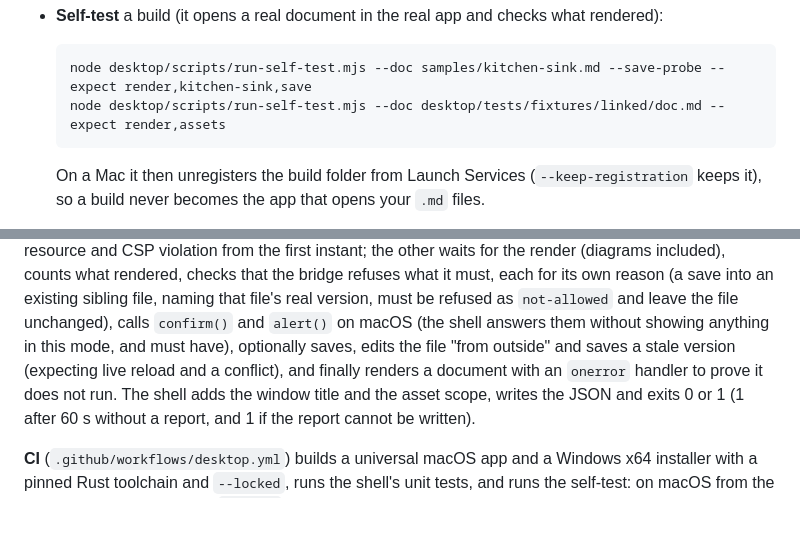
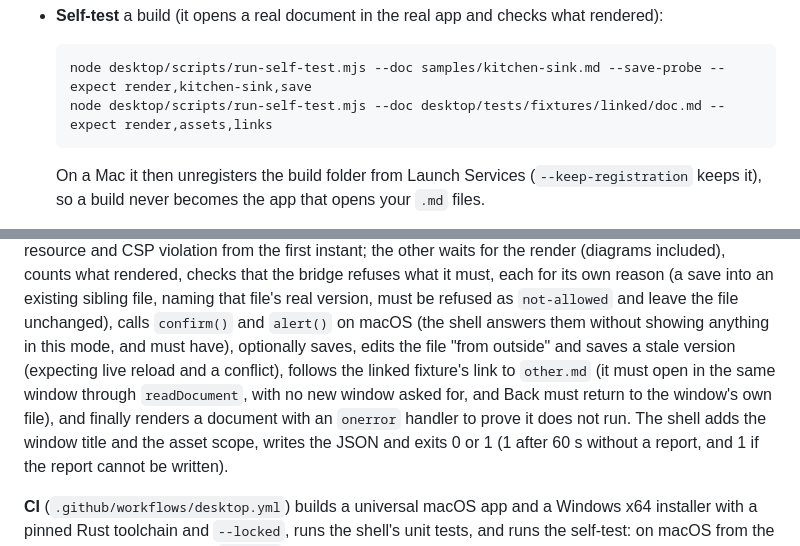
Before and after one commit to vikrantb/kites-markdown, a Markdown page: docs/desktop.md, 2 parts joined by grey strips. Rendered like a GitHub page; blank space fills up the shorter version.

````diff
--- a/docs/desktop.md
+++ b/docs/desktop.md
@@ -116,7 +116,7 @@ pnpm --dir desktop dev              # run it from source while you work on it
 
   ```bash
   node desktop/scripts/run-self-test.mjs --doc samples/kitchen-sink.md --save-probe --expect render,kitchen-sink,save
-  node desktop/scripts/run-self-test.mjs --doc desktop/tests/fixtures/linked/doc.md --expect render,assets
+  node desktop/scripts/run-self-test.mjs --doc desktop/tests/fixtures/linked/doc.md --expect render,assets,links
   ```
 
   On a Mac it then unregisters the build folder from Launch Services (`--keep-registration` keeps it), so a
@@ -224,8 +224,9 @@ included), counts what rendered, checks that the bridge refuses what it must, ea
 save into an existing sibling file, naming that file's real version, must be refused as `not-allowed`
 and leave the file unchanged), calls `confirm()` and `alert()` on macOS (the shell answers them without
 showing anything in this mode, and must have), optionally saves, edits the file "from outside" and saves
-a stale version (expecting live reload and a conflict), and finally renders a document with an `onerror`
-handler to prove it does not run. The shell adds the window title and the asset scope, writes the JSON
+a stale version (expecting live reload and a conflict), follows the linked fixture's link to `other.md` (it must
+open in the same window through `readDocument`, with no new window asked for, and Back must return to the window's
+own file), and finally renders a document with an `onerror` handler to prove it does not run. The shell adds the window title and the asset scope, writes the JSON
 and exits 0 or 1 (1 after 60 s without a report, and 1 if the report cannot be written).
 
 **CI** (`.github/workflows/desktop.yml`) builds a universal macOS app and a Windows x64 installer with a
````
Also changed, not shown: docs/features.md (+14 -6 lines), docs/images/live-phone.png (added), docs/images/live-reload-and-history.png (added), 3 other files.
